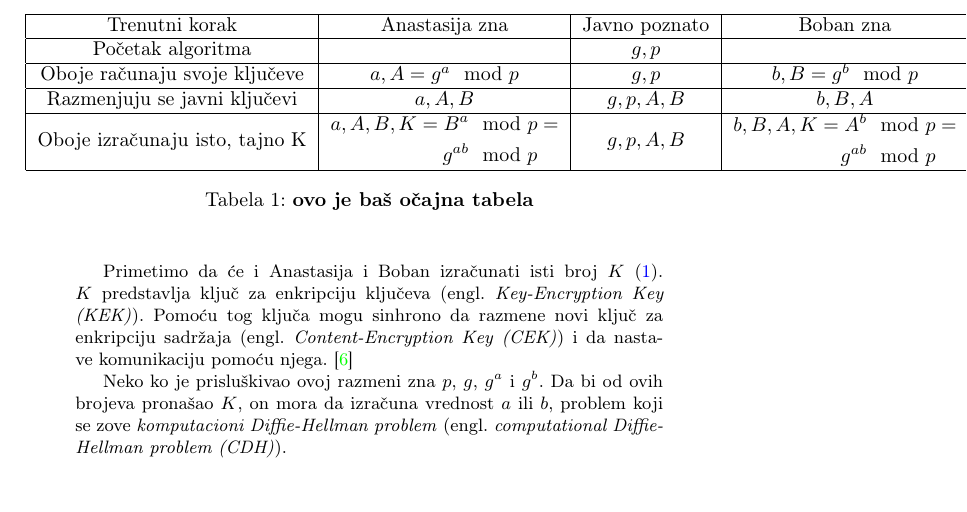
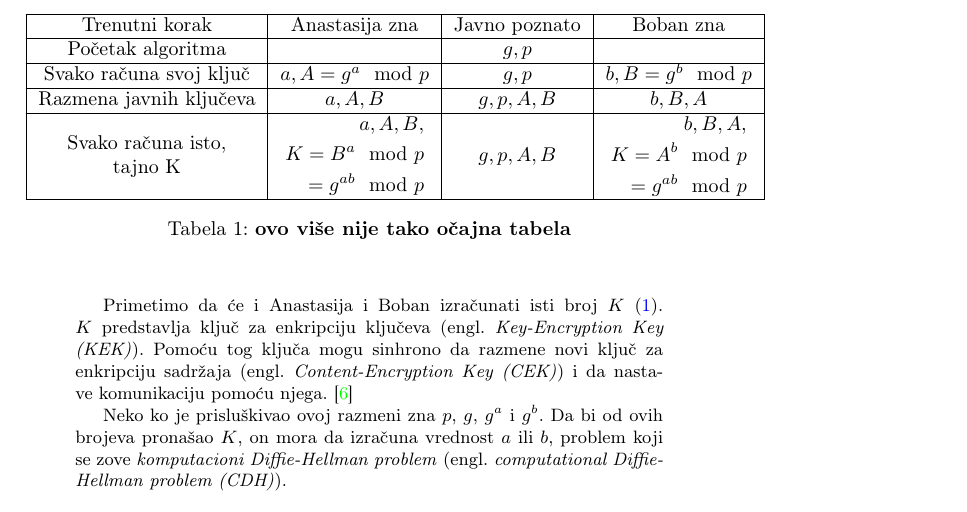
Before and after one commit to DunjaMilenkovic/6_TNP2022, a LaTeX document (radni-fajl.tex): part of page 4 of 7, cut so that both start at the same text. Compiled offline with pdfLaTeX.

Commit message:
Izmene na tabeli

```diff
--- a/radni-fajl.tex
+++ b/radni-fajl.tex
@@ -7,6 +7,8 @@
 \usepackage[T2A]{fontenc} % enable Cyrillic fonts
 \usepackage[utf8]{inputenc} % make weird characters work
 \usepackage{graphicx}
+\usepackage{makecell} % potrebno za formatiranje tabele
+\usepackage{tabu}
 
 \usepackage{amsmath} % potrebno za matematiku
 \usepackage{amsfonts}
@@ -105,21 +109,21 @@ Recimo da Anastasija i Boban žele da razmene ključeve.
         \hline
         Početak algoritma &  & $g, p$ &  \\
         \hline
-        Oboje računaju svoje ključeve & $a, A=g^a \mod p $ & $g, p$ & $b, B=g^b \mod p$ \\
+        Svako računa svoj ključ & $a, A=g^a \mod p $ & $g, p$ & $b, B=g^b \mod p$ \\
         \hline
-        Razmenjuju se javni ključevi & $a, A, B$ & $g, p, A, B$ & $b, B, A $ \\
+        Razmena javnih ključeva & $a, A, B$ & $g, p, A, B$ & $b, B, A $ \\
         \hline
-        Oboje izračunaju isto, tajno K &
-        {$\!\begin{aligned}
-            a, A, B, K=B^a \mod p &=\\ g^{ab} \mod p
-        \end{aligned}$}
-            & $g, p, A, B$ &
-        {$\!\begin{aligned}
-            b, B, A, K=A^b \mod p &=\\ g^{ab} \mod p
-        \end{aligned}$}\\
+        \makecell{Svako računa isto, \\ tajno K} &
+        \makecell{{$\!\begin{aligned}
+            a, A, B,\\K=B^a \mod p\\=g^{ab} \mod p
+        \end{aligned}$} } &
+        \makecell{$g, p, A, B$} &
+        \makecell{{$\!\begin{aligned}
+            b, B, A,\\K=A^b \mod p\\=g^{ab} \mod p
+        \end{aligned}$}\\}\\
         \hline
     \end{tabular}
-    \caption{\textbf{ovo je baš očajna tabela}}
+    \caption{\textbf{ovo više nije tako očajna tabela}}
     \label{table:tajnost_promenljivih}
     \end{center}
 \end{table}
```
Also changed, not shown: radni-fajl.tex (2 more changed lines).
